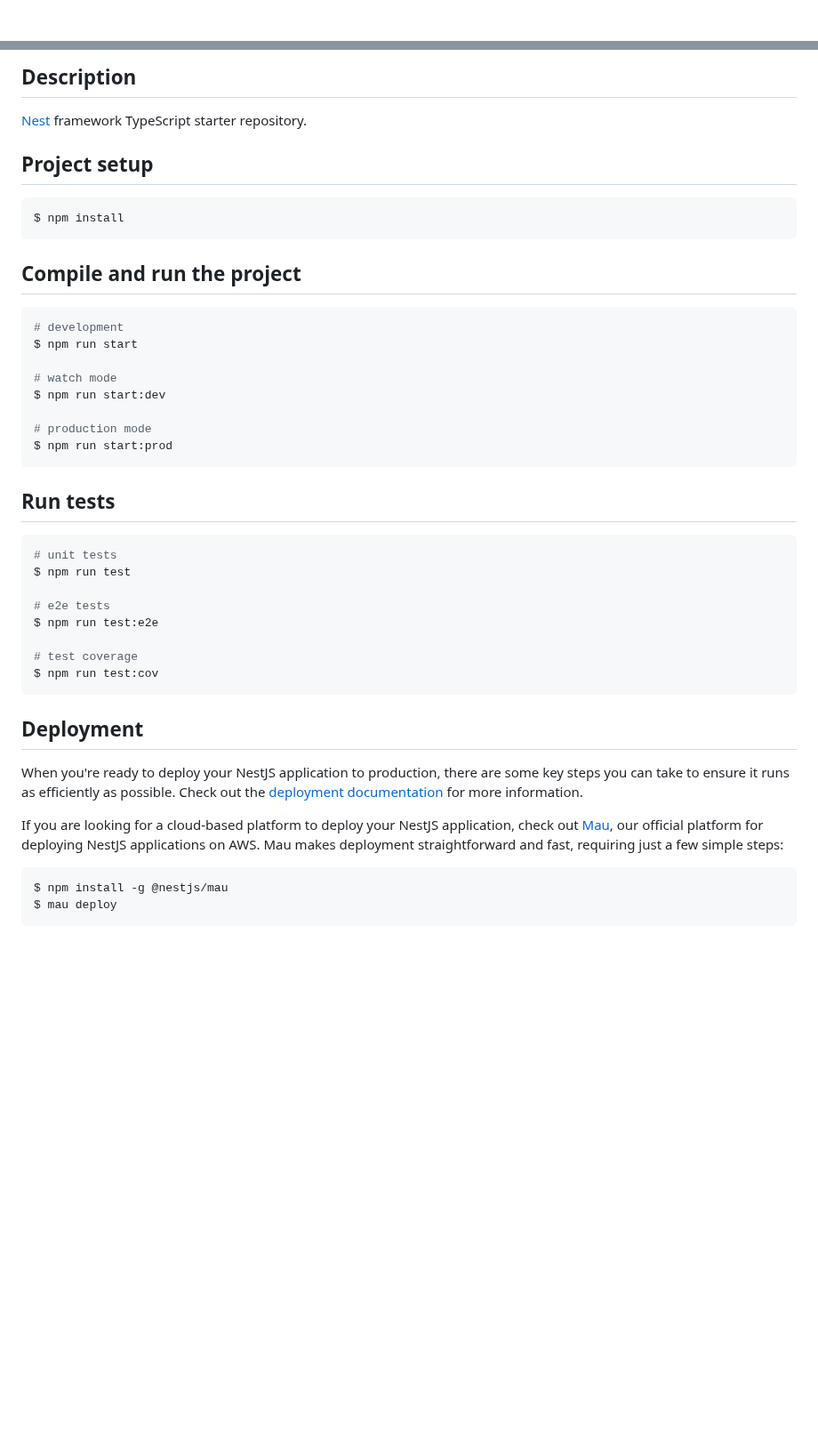
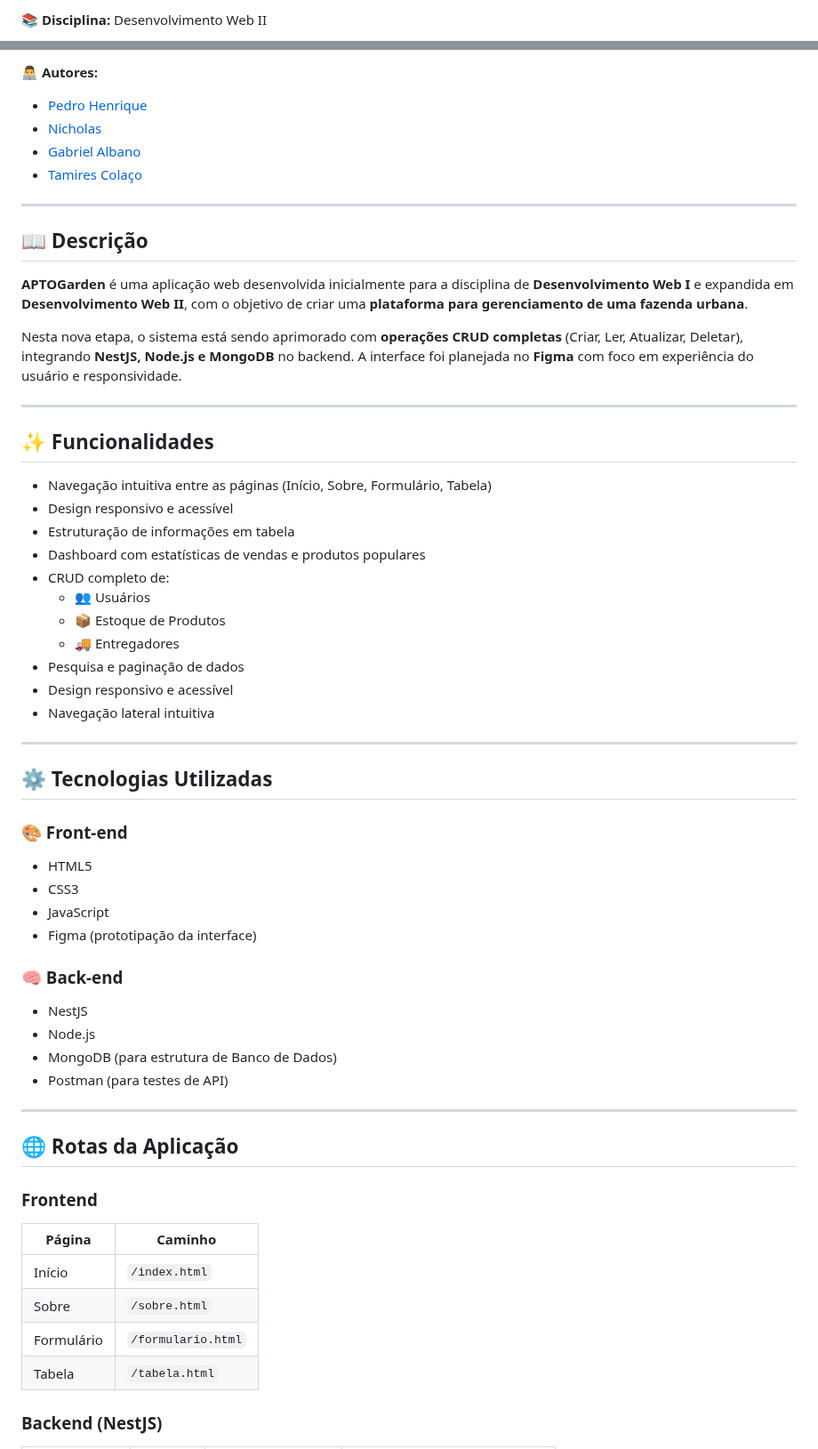
Before and after one commit to taldoNicholas/aptogarden-II, a Markdown page: README.md, 2 parts joined by grey strips. Shown at 89% size. GitHub-like rendering; blank space fills up the shorter version.

Commit message:
Update README.md
Descrição do Projeto Extensionista

````diff
--- a/README.md
+++ b/README.md
@@ -4,4 +2,3 @@
 
-[circleci-image]: https://img.shields.io/circleci/build/github/nestjs/nest/master?token=abc123def456
-[circleci-url]: https://circleci.com/gh/nestjs/nest
+**📚 Disciplina:** Desenvolvimento Web II
 
@@ -23,48 +6,61 @@
 
-## Description
+**👨‍💻 Autores:**
+- [Pedro Henrique](https://github.com/pedrohenriquedev)
+- [Nicholas](https://github.com/taldoNicholas)
+- [Gabriel Albano](https://github.com/AlbanoDevelope)
+- [Tamires Colaço]()
+---
 
-[Nest](https://github.com/nestjs/nest) framework TypeScript starter repository.
+## 📖 Descrição
 
-## Project setup
+**APTOGarden** é uma aplicação web desenvolvida inicialmente para a disciplina de **Desenvolvimento Web I** e expandida em **Desenvolvimento Web II**, com o objetivo de criar uma **plataforma para gerenciamento de uma fazenda urbana**.
 
-```bash
-$ npm install
-```
+Nesta nova etapa, o sistema está sendo aprimorado com **operações CRUD completas** (Criar, Ler, Atualizar, Deletar), integrando **NestJS, Node.js e MongoDB** no backend. A interface foi planejada no **Figma** com foco em experiência do usuário e responsividade.
 
-## Compile and run the project
+---
 
-```bash
-# development
-$ npm run start
+## ✨ Funcionalidades
 
-# watch mode
-$ npm run start:dev
+- Navegação intuitiva entre as páginas (Início, Sobre, Formulário, Tabela)
+- Design responsivo e acessível
+- Estruturação de informações em tabela
+- Dashboard com estatísticas de vendas e produtos populares
+- CRUD completo de:
+  - 👥 Usuários
+  - 📦 Estoque de Produtos
+  - 🚚 Entregadores
+- Pesquisa e paginação de dados
+- Design responsivo e acessível
+- Navegação lateral intuitiva
 
-# production mode
-$ npm run start:prod
-```
+---
 
-## Run tests
+## ⚙️ Tecnologias Utilizadas
 
-```bash
-# unit tests
-$ npm run test
+### 🎨 Front-end
+- HTML5
+- CSS3
+- JavaScript
+- Figma (prototipação da interface)
 
-# e2e tests
-$ npm run test:e2e
+### 🧠 Back-end
+- NestJS
+- Node.js
+- MongoDB (para estrutura de Banco de Dados)
+- Postman (para testes de API)
 
-# test coverage
-$ npm run test:cov
-```
+---
 
-## Deployment
+## 🌐 Rotas da Aplicação
 
-When you're ready to deploy your NestJS application to production, there are some key steps you can take to ensure it runs as efficiently as possible. Check out the [deployment documentation](https://docs.nestjs.com/deployment) for more information.
+### Frontend
 
-If you are looking for a cloud-based platform to deploy your NestJS application, check out [Mau](https://mau.nestjs.com), our official platform for deploying NestJS applications on AWS. Mau makes deployment straightforward and fast, requiring just a few simple steps:
+| Página        | Caminho              |
+|---------------|----------------------|
+| Início        | `/index.html`        |
+| Sobre         | `/sobre.html`        |
+| Formulário    | `/formulario.html`   |
+| Tabela        | `/tabela.html`       |
 
-```bash
-$ npm install -g @nestjs/mau
-$ mau deploy
-```
+### Backend (NestJS)
 
````
Also changed, not shown: other parts of README.md (+34 -38 lines).
